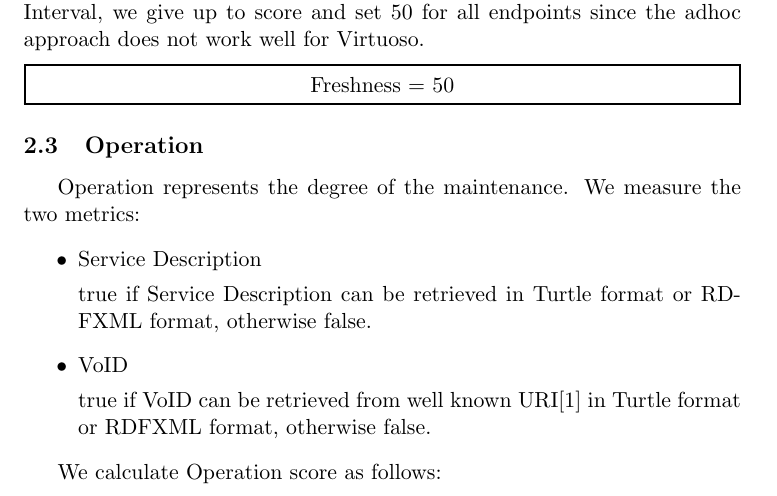
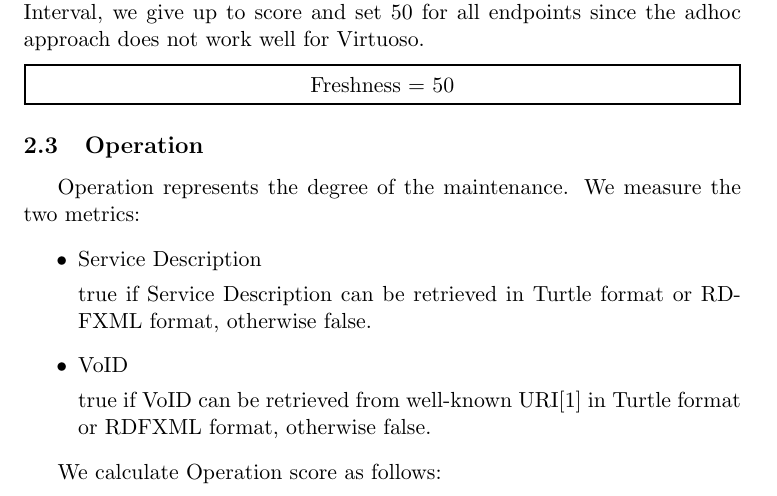
Before and after one commit to dbcls/umakadata, a LaTeX paper (docs/umaka-score/umaka-score.tex): part of page 3 of 11, cut so that both start at the same text. Compiled offline with pdfLaTeX.

Commit message:
change 'well known URI' to 'well-known URI'

```diff
--- a/docs/umaka-score/umaka-score.tex
+++ b/docs/umaka-score/umaka-score.tex
@@ -157,7 +157,7 @@ We measure the two metrics:
 
   \item VoID
 
-  true if VoID can be retrieved from well known URI\cite{Alexandar:11:VoID} in Turtle format or RDFXML format, otherwise false.
+  true if VoID can be retrieved from well-known URI\cite{Alexandar:11:VoID} in Turtle format or RDFXML format, otherwise false.
 
 \end{itemize}
 
```
